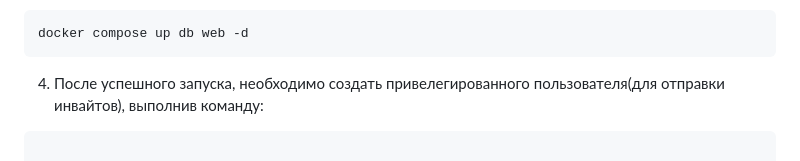
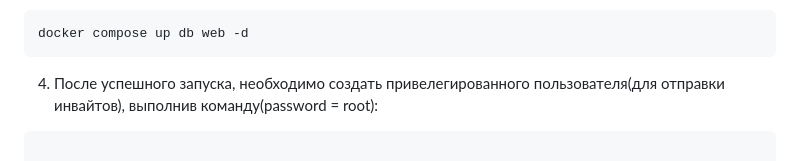
Before and after one commit to GachiLord/dungeon, a Markdown page: README.md, the part around the change. GitHub-like rendering.

Commit message:
add password to readme

````diff
--- a/README.md
+++ b/README.md
@@ -31,7 +31,7 @@ docker compose up -d
 docker compose up db web -d
 ```
 
-4. После успешного запуска, необходимо создать привелегированного пользователя(для отправки инвайтов), выполнив команду:
+4. После успешного запуска, необходимо создать привелегированного пользователя(для отправки инвайтов), выполнив команду(password = root):
 ```bash
 
 docker compose exec db psql -U dungeon -W -c "insert into users (login, name, password, class, is_admin, tags) values('text', 'text', '\$argon2i\$v=19\$m=32,t=3,p=4\$c2FsdHNhbHQ\$N5OSJjxpM+8ueBlykYlg/cGn8Nx8jMmGRew76u5w', 0, true, '{}')"
````
